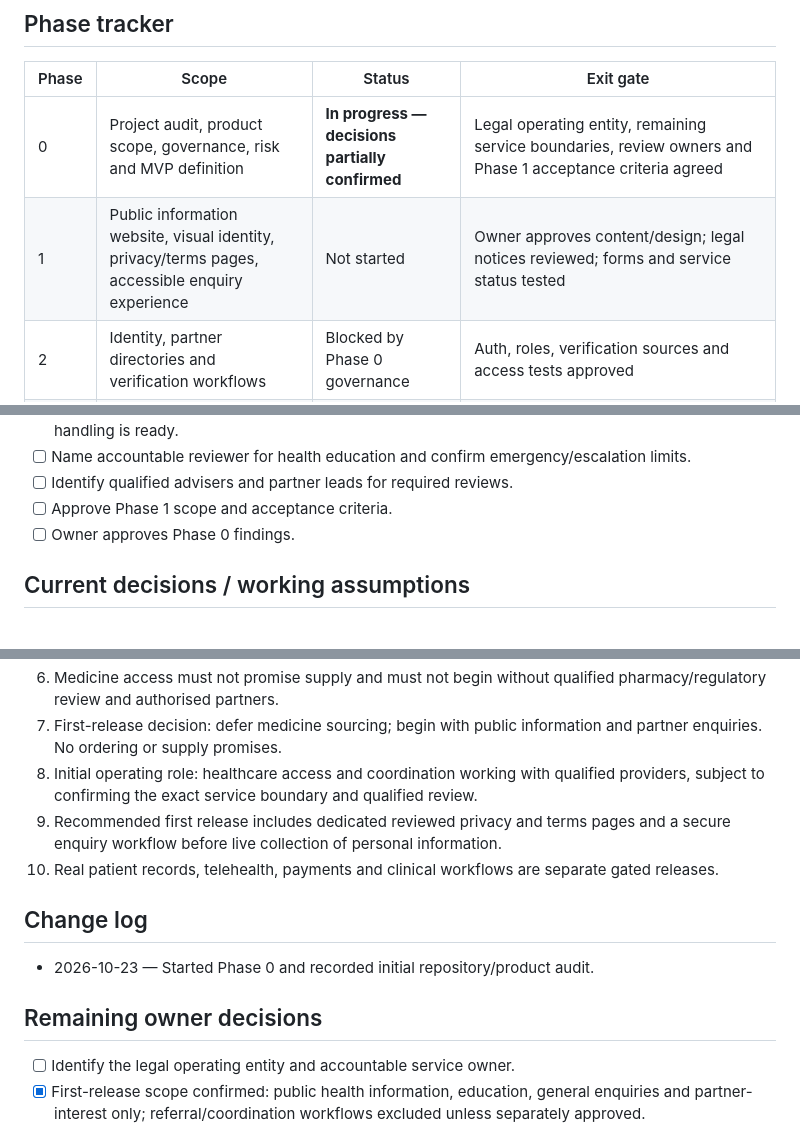
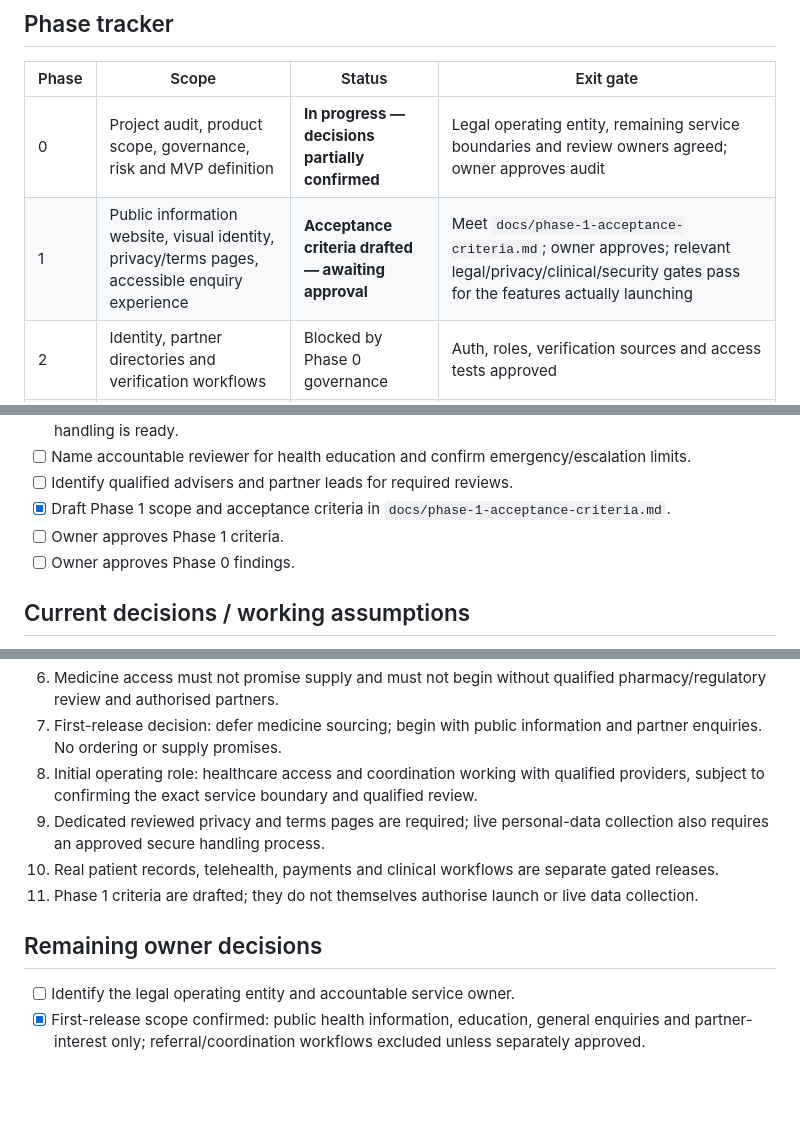
Before and after one commit to folayeleglobalresources-dot/clinicconsilium, a Markdown page: docs/implementation-tracker.md, 3 parts joined by grey strips. GitHub-like rendering; blank space fills up the shorter version.

Commit message:
Track Phase 1 criteria draft and approval gate

```diff
--- a/docs/implementation-tracker.md
+++ b/docs/implementation-tracker.md
@@ -11,8 +11,8 @@
 
 | Phase | Scope | Status | Exit gate |
 |---|---|---|---|
-| 0 | Project audit, product scope, governance, risk and MVP definition | **In progress — decisions partially confirmed** | Legal operating entity, remaining service boundaries, review owners and Phase 1 acceptance criteria agreed |
-| 1 | Public information website, visual identity, privacy/terms pages, accessible enquiry experience | Not started | Owner approves content/design; legal notices reviewed; forms and service status tested |
+| 0 | Project audit, product scope, governance, risk and MVP definition | **In progress — decisions partially confirmed** | Legal operating entity, remaining service boundaries and review owners agreed; owner approves audit |
+| 1 | Public information website, visual identity, privacy/terms pages, accessible enquiry experience | **Acceptance criteria drafted — awaiting approval** | Meet `docs/phase-1-acceptance-criteria.md`; owner approves; relevant legal/privacy/clinical/security gates pass for the features actually launching |
 | 2 | Identity, partner directories and verification workflows | Blocked by Phase 0 governance | Auth, roles, verification sources and access tests approved |
 | 3 | Health-record MVP | Not started; high-risk gate | Privacy impact assessment, secure storage, consent, audit, recovery and security testing approved |
 | 4 | Medicine access operations | Not started; high-risk gate | Licensed partners, product/prescription/import checks and operational accountability approved |
@@ -34,7 +34,8 @@
 - [x] Enquiry recipient remains undecided; live forms must not be enabled until assigned and secure handling is ready.
 - [ ] Name accountable reviewer for health education and confirm emergency/escalation limits.
 - [ ] Identify qualified advisers and partner leads for required reviews.
-- [ ] Approve Phase 1 scope and acceptance criteria.
+- [x] Draft Phase 1 scope and acceptance criteria in `docs/phase-1-acceptance-criteria.md`.
+- [ ] Owner approves Phase 1 criteria.
 - [ ] Owner approves Phase 0 findings.
 
 ## Current decisions / working assumptions
@@ -47,15 +48,12 @@
 6. Medicine access must not promise supply and must not begin without qualified pharmacy/regulatory review and authorised partners.
 7. First-release decision: defer medicine sourcing; begin with public information and partner enquiries. No ordering or supply promises.
 8. Initial operating role: healthcare access and coordination working with qualified providers, subject to confirming the exact service boundary and qualified review.
-9. Recommended first release includes dedicated reviewed privacy and terms pages and a secure enquiry workflow before live collection of personal information.
+9. Dedicated reviewed privacy and terms pages are required; live personal-data collection also requires an approved secure handling process.
 10. Real patient records, telehealth, payments and clinical workflows are separate gated releases.
-
-## Change log
-
-- 2026-10-23 — Started Phase 0 and recorded initial repository/product audit.
-
+11. Phase 1 criteria are drafted; they do not themselves authorise launch or live data collection.
 
 ## Remaining owner decisions
+
 - [ ] Identify the legal operating entity and accountable service owner.
 - [x] First-release scope confirmed: public health information, education, general enquiries and partner-interest only; referral/coordination workflows excluded unless separately approved.
 - [ ] Name the accountable reviewer for health education and define emergency/urgent-enquiry boundaries.
```
Also changed, not shown: other parts of docs/implementation-tracker.md (+5 -0 lines).
